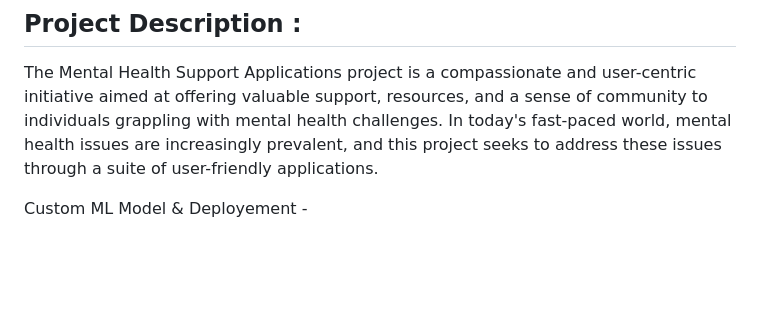
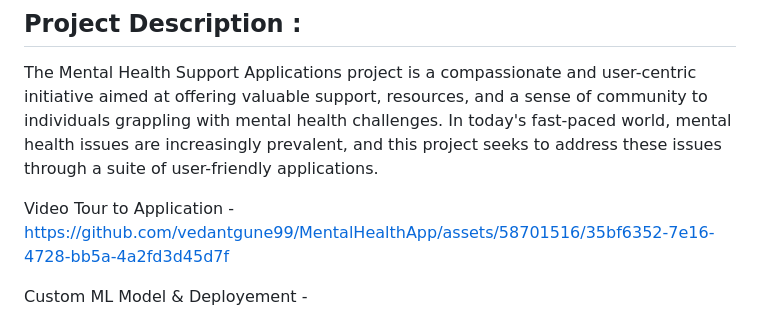
Before and after one commit to vedantgune99/MentalHealthApp, a Markdown page: README.md, the part around the change. Rendered like a GitHub page; blank space fills up the shorter version.

Commit message:
Add application tour video in README.md

```diff
--- a/README.md
+++ b/README.md
@@ -30,6 +30,12 @@ Overall Design and looks...
 
 ## Project Description :
 The Mental Health Support Applications project is a compassionate and user-centric initiative aimed at offering valuable support, resources, and a sense of community to individuals grappling with mental health challenges. In today's fast-paced world, mental health issues are increasingly prevalent, and this project seeks to address these issues through a suite of user-friendly applications.
+
+
+Video Tour to Application - <br/>
+https://github.com/vedantgune99/MentalHealthApp/assets/58701516/35bf6352-7e16-4728-bb5a-4a2fd3d45d7f
+
+
 
 
 Custom ML Model & Deployement - <br/>
```
